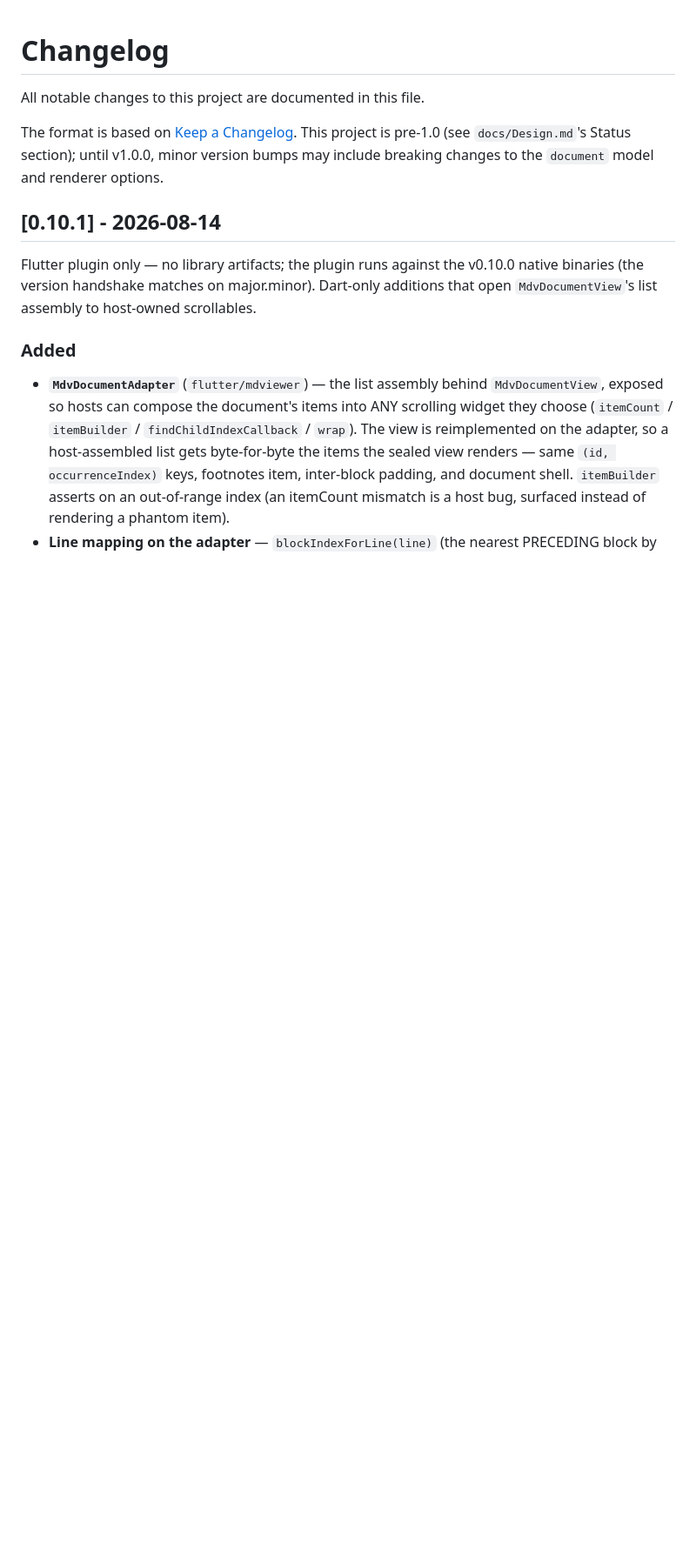
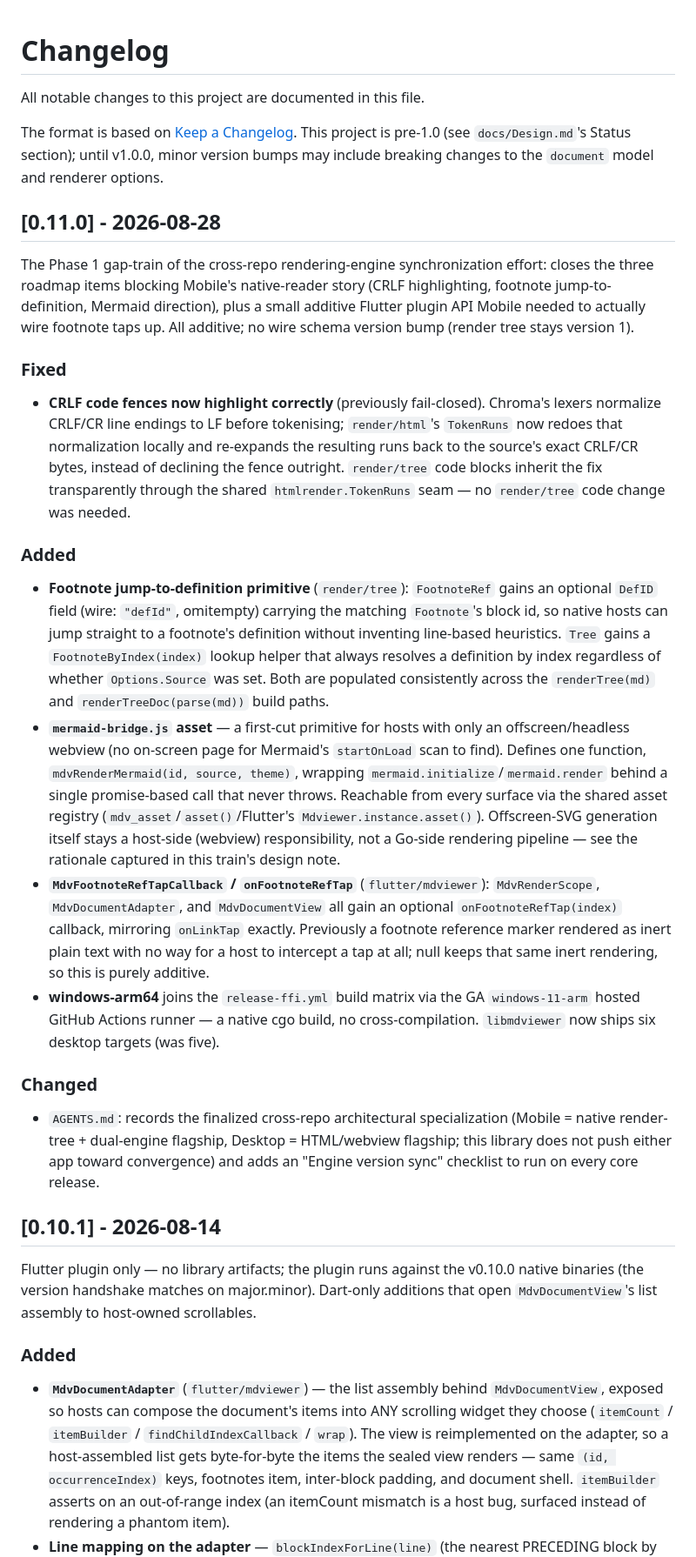
Before and after one commit to sriannamalai/MarkDownViewer, a Markdown page: CHANGELOG.md, the part around the change. Shown at 87% size. GitHub-like rendering; blank space fills up the shorter version.

```diff
--- a/CHANGELOG.md
+++ b/CHANGELOG.md
@@ -6,6 +6,64 @@ The format is based on [Keep a Changelog](https://keepachangelog.com/en/1.1.0/).
 This project is pre-1.0 (see `docs/Design.md`'s Status section); until
 v1.0.0, minor version bumps may include breaking changes to the `document`
 model and renderer options.
+
+## [0.11.0] - 2026-08-28
+
+The Phase 1 gap-train of the cross-repo rendering-engine synchronization
+effort: closes the three roadmap items blocking Mobile's native-reader
+story (CRLF highlighting, footnote jump-to-definition, Mermaid
+direction), plus a small additive Flutter plugin API Mobile needed to
+actually wire footnote taps up. All additive; no wire schema version
+bump (render tree stays version 1).
+
+### Fixed
+
+- **CRLF code fences now highlight correctly** (previously fail-closed).
+  Chroma's lexers normalize CRLF/CR line endings to LF before
+  tokenising; `render/html`'s `TokenRuns` now redoes that normalization
+  locally and re-expands the resulting runs back to the source's exact
+  CRLF/CR bytes, instead of declining the fence outright. `render/tree`
+  code blocks inherit the fix transparently through the shared
+  `htmlrender.TokenRuns` seam — no `render/tree` code change was needed.
+
+### Added
+
+- **Footnote jump-to-definition primitive** (`render/tree`): `FootnoteRef`
+  gains an optional `DefID` field (wire: `"defId"`, omitempty) carrying
+  the matching `Footnote`'s block id, so native hosts can jump straight
+  to a footnote's definition without inventing line-based heuristics.
+  `Tree` gains a `FootnoteByIndex(index)` lookup helper that always
+  resolves a definition by index regardless of whether `Options.Source`
+  was set. Both are populated consistently across the `renderTree(md)`
+  and `renderTreeDoc(parse(md))` build paths.
+- **`mermaid-bridge.js` asset** — a first-cut primitive for hosts with
+  only an offscreen/headless webview (no on-screen page for Mermaid's
+  `startOnLoad` scan to find). Defines one function,
+  `mdvRenderMermaid(id, source, theme)`, wrapping
+  `mermaid.initialize`/`mermaid.render` behind a single promise-based
+  call that never throws. Reachable from every surface via the shared
+  asset registry (`mdv_asset`/`asset()`/Flutter's `Mdviewer.instance.asset()`).
+  Offscreen-SVG generation itself stays a host-side (webview)
+  responsibility, not a Go-side rendering pipeline — see the rationale
+  captured in this train's design note.
+- **`MdvFootnoteRefTapCallback` / `onFootnoteRefTap`** (`flutter/mdviewer`):
+  `MdvRenderScope`, `MdvDocumentAdapter`, and `MdvDocumentView` all gain
+  an optional `onFootnoteRefTap(index)` callback, mirroring `onLinkTap`
+  exactly. Previously a footnote reference marker rendered as inert
+  plain text with no way for a host to intercept a tap at all; null
+  keeps that same inert rendering, so this is purely additive.
+- **windows-arm64** joins the `release-ffi.yml` build matrix via the
+  GA `windows-11-arm` hosted GitHub Actions runner — a native cgo
+  build, no cross-compilation. `libmdviewer` now ships six desktop
+  targets (was five).
+
+### Changed
+
+- `AGENTS.md`: records the finalized cross-repo architectural
+  specialization (Mobile = native render-tree + dual-engine flagship,
+  Desktop = HTML/webview flagship; this library does not push either
+  app toward convergence) and adds an "Engine version sync" checklist
+  to run on every core release.
 
 ## [0.10.1] - 2026-08-14
 
```
Also changed, not shown: AGENTS.md (+12 -3 lines), docs/Design.md (+22 -9 lines).
